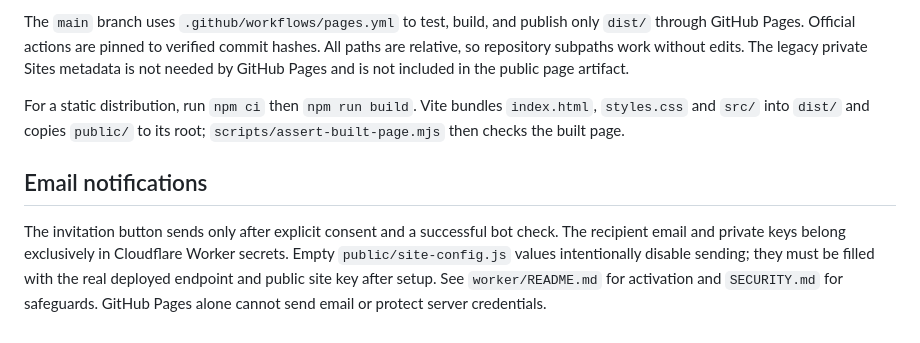
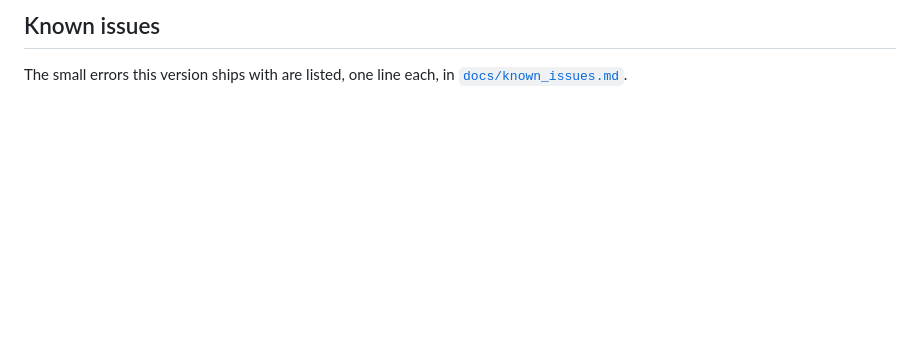
Before and after one commit to CMinusBool/adas-choice, a Markdown page: README.md, the part around one of its changes. GitHub-like rendering; blank space fills up the shorter version.

```diff
--- a/README.md
+++ b/README.md
@@ -47,8 +75,5 @@ Edit both language dictionaries in `src/copy.ts`; keep the Traditional Chinese f
 
-The `main` branch uses `.github/workflows/pages.yml` to test, build, and publish only `dist/` through GitHub Pages. Official actions are pinned to verified commit hashes. All paths are relative, so repository subpaths work without edits. The legacy private Sites metadata is not needed by GitHub Pages and is not included in the public page artifact.
+## Known issues
 
-For a static distribution, run `npm ci` then `npm run build`. Vite bundles `index.html`, `styles.css` and `src/` into `dist/` and copies `public/` to its root; `scripts/assert-built-page.mjs` then checks the built page.
-
-## Email notifications
-
-The invitation button sends only after explicit consent and a successful bot check. The recipient email and private keys belong exclusively in Cloudflare Worker secrets. Empty `public/site-config.js` values intentionally disable sending; they must be filled with the real deployed endpoint and public site key after setup. See `worker/README.md` for activation and `SECURITY.md` for safeguards. GitHub Pages alone cannot send email or protect server credentials.
+The small errors this version ships with are listed, one line each, in
+[`docs/known_issues.md`](docs/known_issues.md).
```
Also changed, not shown: other parts of README.md (+61 -33 lines).
